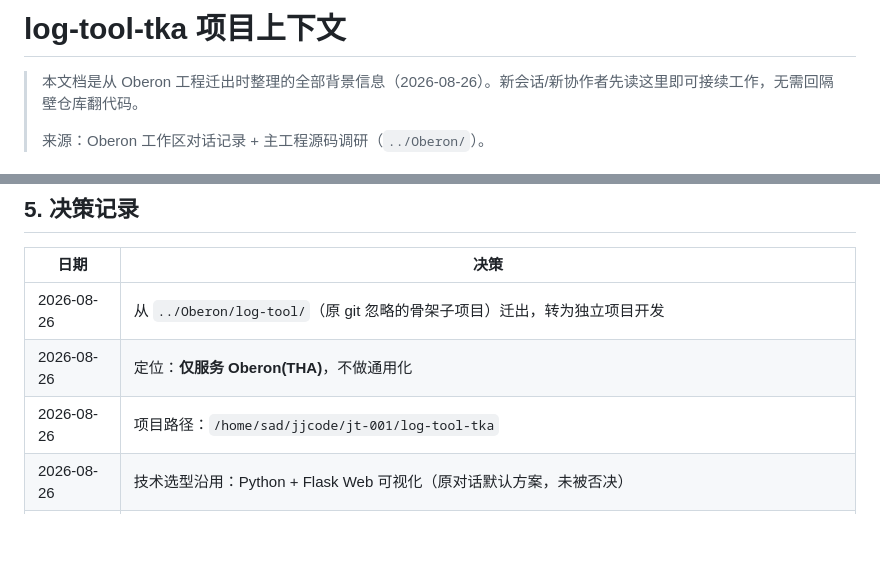
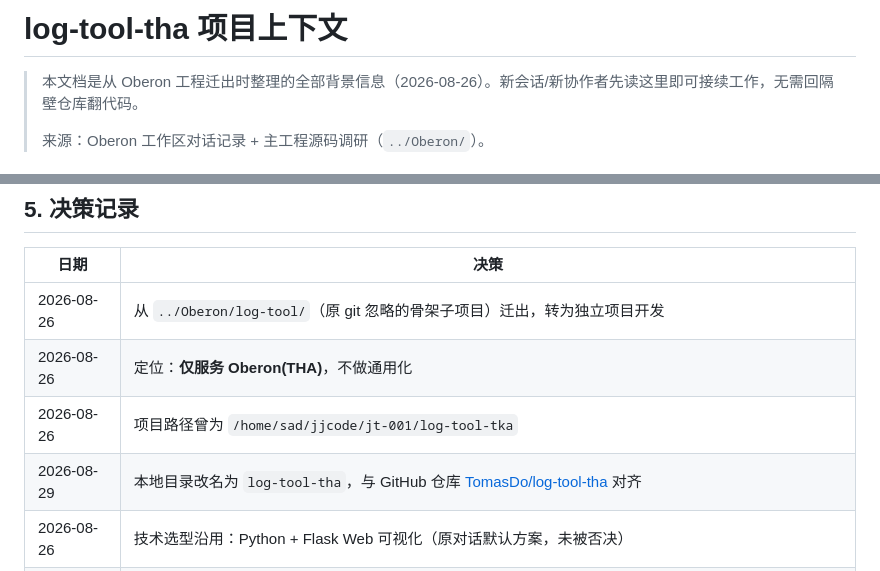
Before and after one commit to TomasDo/log-tool-tha, a Markdown page: CONTEXT.md, 2 parts joined by grey strips. Drawn GitHub-style; blank space fills up the shorter version.

Commit message:
Document the local rename to log-tool-tha.
Co-authored-by: Cursor <cursoragent@cursor.com>

```diff
--- a/CONTEXT.md
+++ b/CONTEXT.md
@@ -1,4 +1,4 @@
-# log-tool-tka 项目上下文
+# log-tool-tha 项目上下文
 
 > 本文档是从 Oberon 工程迁出时整理的全部背景信息（2026-08-26）。新会话/新协作者先读这里即可接续工作，无需回隔壁仓库翻代码。
 >
@@ -94,7 +94,8 @@ spdlog::flush_every(std::chrono::seconds(1));
 | --- | --- |
 | 2026-08-26 | 从 `../Oberon/log-tool/`（原 git 忽略的骨架子项目）迁出，转为独立项目开发 |
 | 2026-08-26 | 定位：**仅服务 Oberon(THA)**，不做通用化 |
-| 2026-08-26 | 项目路径：`/home/sad/jjcode/jt-001/log-tool-tka` |
+| 2026-08-26 | 项目路径曾为 `/home/sad/jjcode/jt-001/log-tool-tka` |
+| 2026-08-29 | 本地目录改名为 `log-tool-tha`，与 GitHub 仓库 [TomasDo/log-tool-tha](https://github.com/TomasDo/log-tool-tha) 对齐 |
 | 2026-08-26 | 技术选型沿用：Python + Flask Web 可视化（原对话默认方案，未被否决） |
 | 备注 | 发现 `../jt-002/Titan/build/.../tka_logs/log_file_*.txt` 与 Oberon 格式完全相同；当前明确不纳入范围，仅记录 |
 
```
Also changed, not shown: docs/同类日志分析工具-构建说明.md (+1 -1 lines).
